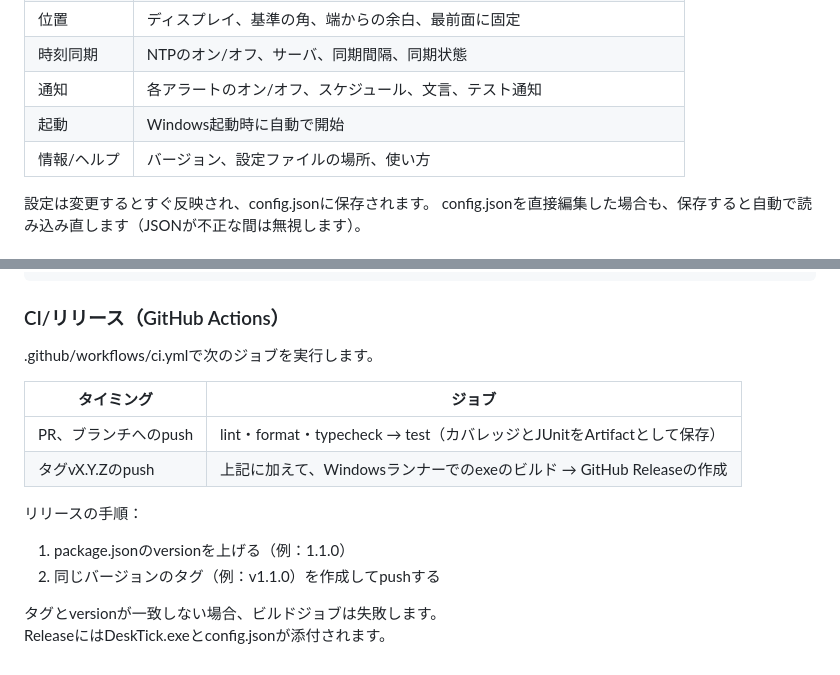
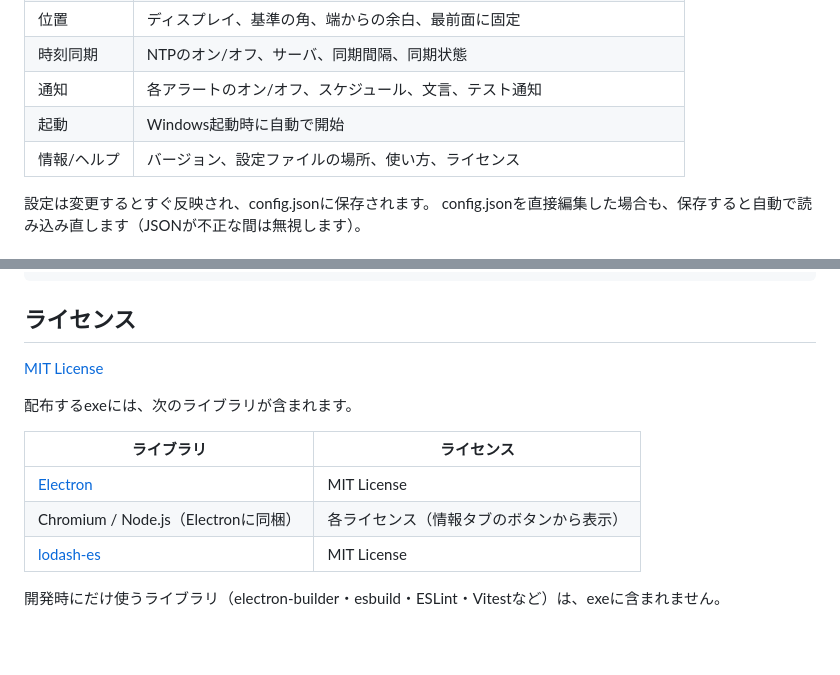
Before and after one commit to melpwill/DeskTick, a Markdown page: README.md, 2 parts joined by grey strips. GitHub-like rendering; blank space fills up the shorter version.

Commit message:
update: READMEにライセンスの節を追加

````diff
--- a/README.md
+++ b/README.md
@@ -43,7 +43,7 @@ DeskTick.exeとconfig.jsonを同じディレクトリに置いて、DeskTick.exe
 | 時刻同期    | NTPのオン/オフ、サーバ、同期間隔、同期状態                             |
 | 通知        | 各アラートのオン/オフ、スケジュール、文言、テスト通知                  |
 | 起動        | Windows起動時に自動で開始                                              |
-| 情報/ヘルプ | バージョン、設定ファイルの場所、使い方                                 |
+| 情報/ヘルプ | バージョン、設定ファイルの場所、使い方、ライセンス                     |
 
 設定は変更するとすぐ反映され、config.jsonに保存されます。
 config.jsonを直接編集した場合も、保存すると自動で読み込み直します（JSONが不正な間は無視します）。
@@ -197,19 +197,16 @@ scripts/build.mts         esbuild によるバンドル
 scripts/package.mts       配布用ディレクトリの作成
 ```
 
-### CI/リリース（GitHub Actions）
+## ライセンス
 
-.github/workflows/ci.ymlで次のジョブを実行します。
+[MIT License](LICENSE)
 
-| タイミング           | ジョブ                                                                  |
-| -------------------- | ----------------------------------------------------------------------- |
-| PR、ブランチへのpush | lint・format・typecheck → test（カバレッジとJUnitをArtifactとして保存） |
-| タグvX.Y.Zのpush     | 上記に加えて、Windowsランナーでのexeのビルド → GitHub Releaseの作成     |
+配布するexeには、次のライブラリが含まれます。
 
-リリースの手順：
+| ライブラリ                                       | ライセンス                               |
+| ------------------------------------------------ | ---------------------------------------- |
+| [Electron](https://github.com/electron/electron) | MIT License                              |
+| Chromium / Node.js（Electronに同梱）             | 各ライセンス（情報タブのボタンから表示） |
+| [lodash-es](https://github.com/lodash/lodash)    | MIT License                              |
 
-1. package.jsonのversionを上げる（例：1.1.0）
-2. 同じバージョンのタグ（例：v1.1.0）を作成してpushする
-
-タグとversionが一致しない場合、ビルドジョブは失敗します。
-ReleaseにはDeskTick.exeとconfig.jsonが添付されます。
+開発時にだけ使うライブラリ（electron-builder・esbuild・ESLint・Vitestなど）は、exeに含まれません。
````
